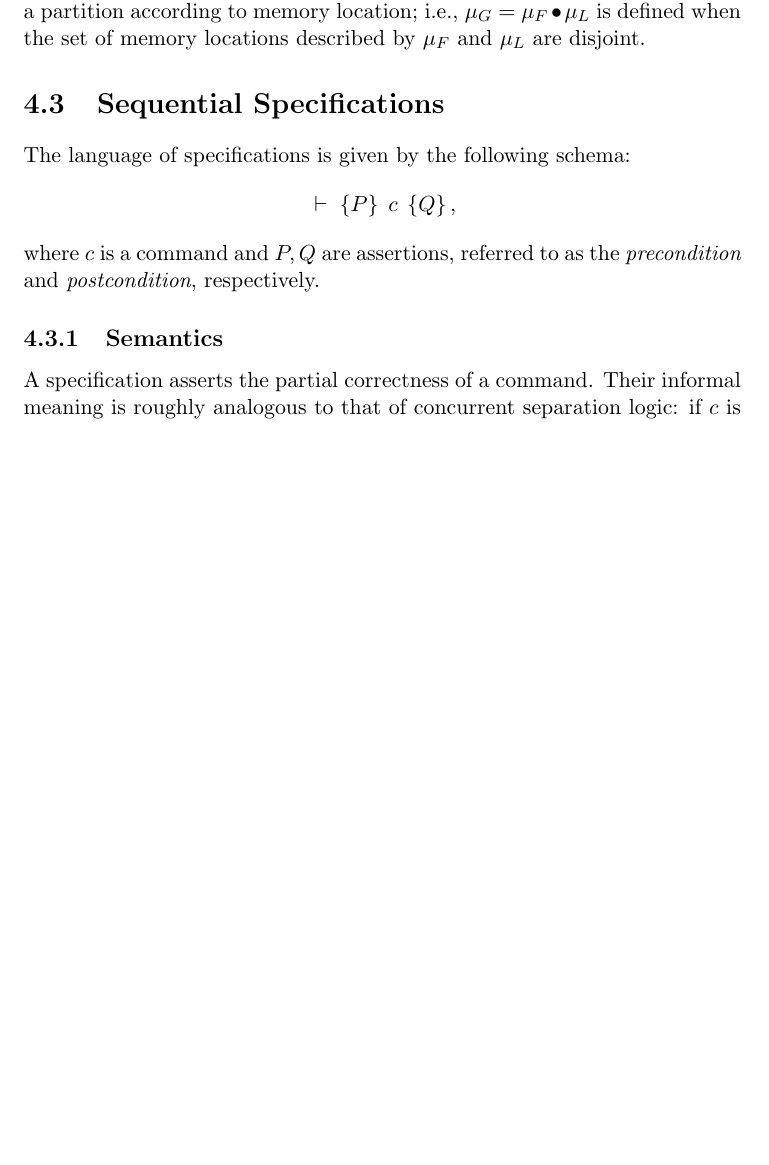
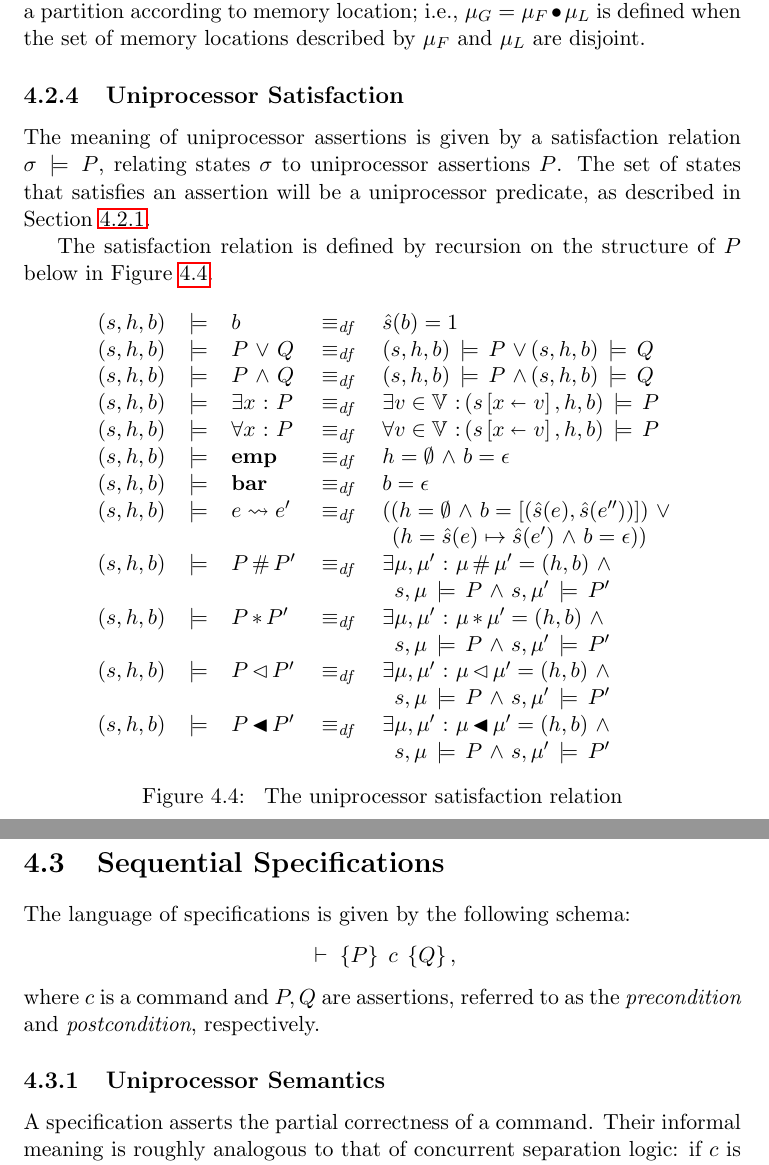
Before and after one commit to iwehrman/Weak-Memory-Local-Reasoning, a LaTeX thesis (dissertation.tex): part of page 29 of 73 before the commit and two parts of pages 29 and 30 of 74 after it, the two joined at a grey line, cut so that both start at the same text, the shorter picture padded with empty space. Compiled offline with pdfLaTeX.

Commit message:
uniprocessor satisfaction relation definition

```diff
--- a/dissertation.tex
+++ b/dissertation.tex
@@ -563,12 +563,44 @@ The frame property, however, does not hold for this definition. Consider, e.g.,
 
 An alternative notion of separation is \emph{spatial separation}, which describes a partition according to memory location; i.e., $\mu_G = \mu_F \bullet \mu_L$ is defined when the set of memory locations described by $\mu_F$ and $\mu_L$ are disjoint.
 
+\subsection{Uniprocessor Satisfaction}
+\label{sec:uniprocessor-satisfaction}
+
+The meaning of uniprocessor assertions is given by a satisfaction relation $\sigma \satisfies P$, relating states $\sigma$ to uniprocessor assertions $P$. The set of states that satisfies an assertion will be a uniprocessor predicate, as described in Section~\ref{sec:uniprocessor-predicates}.
+
+The satisfaction relation is defined by recursion on the structure of $P$ below in Figure~\ref{fig:uniprocessor-satisfaction-relation}.
+
+\begin{figure}[ht]
+    \centering
+    \resizebox{\columnwidth}{!}{
+    \begin{minipage}{\columnwidth}
+    \[
+    \begin{array}{lllll}
+        (s,h,b) & \sentails & b & \iffdef & \ext{s}(b) = 1 \\
+        (s,h,b) & \sentails & {P \disj Q} & \iffdef & (s,h,b) \sentails{P} \disj (s,h,b) \sentails{Q} \\
+        (s,h,b) & \sentails & {P \conj Q} & \iffdef & (s,h,b) \sentails{P} \conj (s,h,b) \sentails{Q} \\
+        (s,h,b) & \sentails & {\exists x \st P} & \iffdef & \exists v \in \setvalues \st (\funup{s}{\ptup{x}{v}},h,b) \sentails{P} \\
+        (s,h,b) & \sentails & {\forall x \st P} & \iffdef & \forall v \in \setvalues \st (\funup{s}{\ptup{x}{v}},h,b) \sentails{P} \\
+        (s,h,b) & \sentails & {\femp} & \iffdef & h = \nil \conj b = \lnil \\
+        (s,h,b) & \sentails & \fbaru & \iffdef & b = \lnil \\
+        (s,h,b) & \sentails & {e \fwriteu e'} & \iffdef & ((h = \nil \conj b = \lsingle{(\ext{s}(e),\ext{s}(e''))}) \disj \\
+        & & & & \,\;(h = \ext{s}(e) \mapsto \ext{s}(e') \conj b = \lnil)) \\
+        (s,h,b) & \sentails & {P \fhash P'} & \iffdef & \exists \mu,\mu' \st \mu \fhash \mu' = (h,b) \conj \\ & & & & \;\;s,\mu \sentails{P} \conj s,\mu' \sentails{P'} \\
+        (s,h,b) & \sentails & {P \fsep P'} & \iffdef & \exists \mu,\mu' \st \mu \fsep \mu' = (h,b) \conj \\ & & & & \;\;s,\mu \sentails{P} \conj s,\mu' \sentails{P'} \\
+        (s,h,b) & \sentails & {P \fseq P'} & \iffdef & \exists \mu,\mu' \st \mu \fseq \mu' = (h,b) \conj \\ & & & & \;\;s,\mu \sentails{P} \conj s,\mu' \sentails{P'} \\
+        (s,h,b) & \sentails & {P \fsseq P'} & \iffdef & \exists \mu,\mu' \st \mu \fsseq \mu' = (h,b) \conj \\ & & & & \;\;s,\mu \sentails{P} \conj s,\mu' \sentails{P'}
+    \end{array}
+    \]
+\end{minipage}}
+    \caption{\label{fig:uniprocessor-satisfaction-relation} The uniprocessor satisfaction relation}
+\end{figure}
+
 \section{Sequential Specifications}
 \label{sec:sequential-specifications}
 
 The language of specifications is given by the following schema: \[ \triple{P}{c}{Q}, \] where $c$ is a command and $P,Q$ are assertions, referred to as the \emph{precondition} and \emph{postcondition}, respectively.
 
-\subsection{Semantics}
+\subsection{Uniprocessor Semantics}
 \label{sec:sequential-specification-semantics}
 
 A specification asserts the partial correctness of a command. Their informal meaning is roughly analogous to that of concurrent separation logic: if $c$ is evaluated in a state that satisfies $P$, then: \emph{1)} it does not abort, and \emph{2)} if it evaluates fully, it terminates in a state that satisfies $Q$.
```
Also changed, not shown: dissertation.tex (9 more changed lines).
